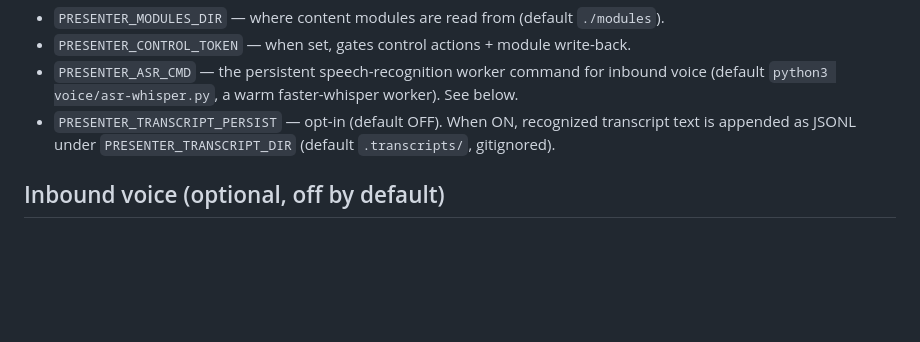
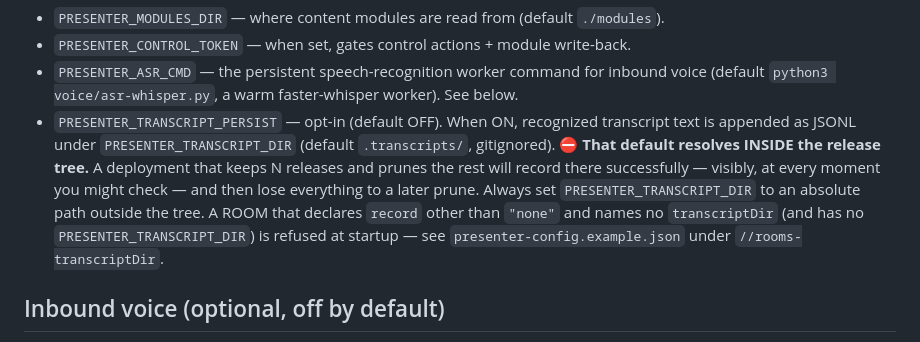
Before and after one commit to energyscholar/argus-presenter, a Markdown page: README.md, the part around the change. Drawn GitHub-style; blank space fills up the shorter version.

Commit message:
Plan 0684 R2: name the release-tree transcript hazard where an operator will read it
The README documented PRESENTER_TRANSCRIPT_DIR's default as ".transcripts/,
gitignored" without saying that it resolves inside the release tree, which is
the whole defect. Says it now, and points at the room rule that refuses it.

Co-Authored-By: Claude Opus 5 (1M context) <noreply@anthropic.com>

```diff
--- a/README.md
+++ b/README.md
@@ -44,6 +44,12 @@ Environment variables (all optional):
   (default `python3 voice/asr-whisper.py`, a warm faster-whisper worker). See below.
 - `PRESENTER_TRANSCRIPT_PERSIST` — opt-in (default OFF). When ON, recognized transcript text is
   appended as JSONL under `PRESENTER_TRANSCRIPT_DIR` (default `.transcripts/`, gitignored).
+  ⛔ **That default resolves INSIDE the release tree.** A deployment that keeps N releases and
+  prunes the rest will record there successfully — visibly, at every moment you might check — and
+  then lose everything to a later prune. Always set `PRESENTER_TRANSCRIPT_DIR` to an absolute path
+  outside the tree. A ROOM that declares `record` other than `"none"` and names no `transcriptDir`
+  (and has no `PRESENTER_TRANSCRIPT_DIR`) is refused at startup — see `presenter-config.example.json`
+  under `//rooms-transcriptDir`.
 
 ## Inbound voice (optional, off by default)
 A participant can speak into their browser mic; the client CPU pre-processes the audio and streams
```
